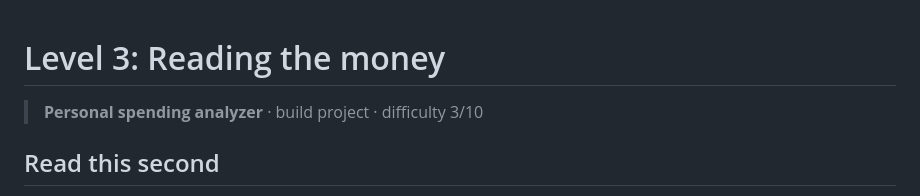
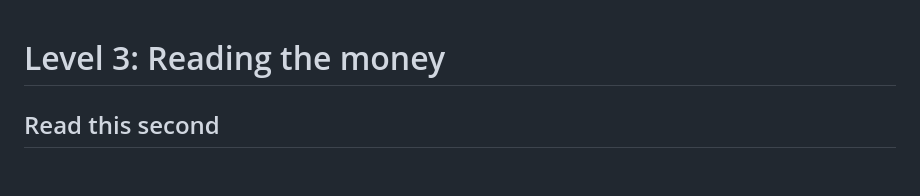
Before and after one commit to giakhanhta2023-glitch/Spider_Fintech_Society_Introduction, a Markdown page: solutions/level-03/README.md, the part around the change. GitHub-like rendering; blank space fills up the shorter version.

Commit message:
Update README for Level 3 by removing intro line
Removed introductory line about the personal spending analyzer project.

```diff
--- a/solutions/level-03/README.md
+++ b/solutions/level-03/README.md
@@ -1,6 +1,4 @@
 # Level 3: Reading the money
-
-> **Personal spending analyzer** · build project · difficulty 3/10
 
 ## Read this second
 
```
